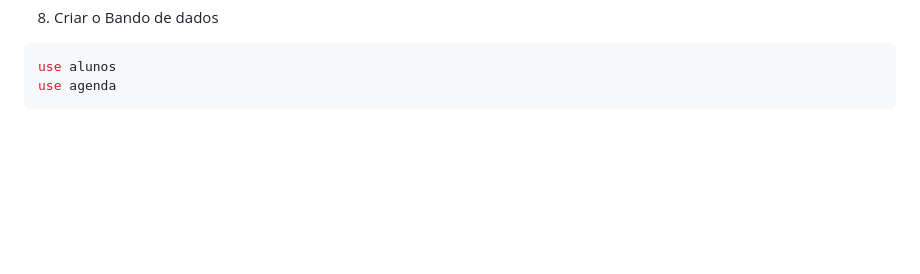
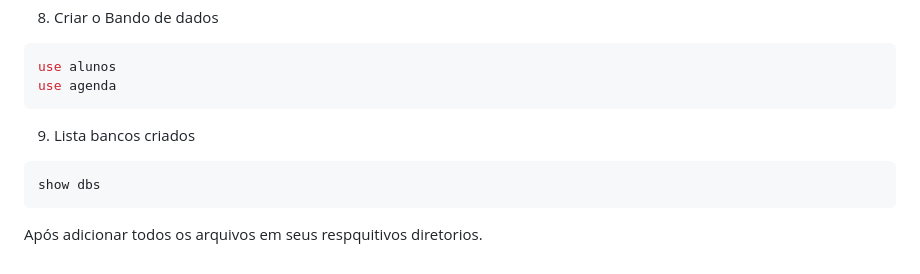
Before and after one commit to damanciofb/app-agendador-aulas-reforco, a Markdown page: README.md, the part around the change. Drawn GitHub-style; blank space fills up the shorter version.

`````diff
--- a/README.md
+++ b/README.md
@@ -118,3 +118,10 @@ sudo systemctl enable mongod
   use alunos
   use agenda
   ````
+9. Lista bancos criados
+
+  ````bash
+  show dbs
+  ````
+
+Após adicionar todos os arquivos em seus respquitivos diretorios.
`````
